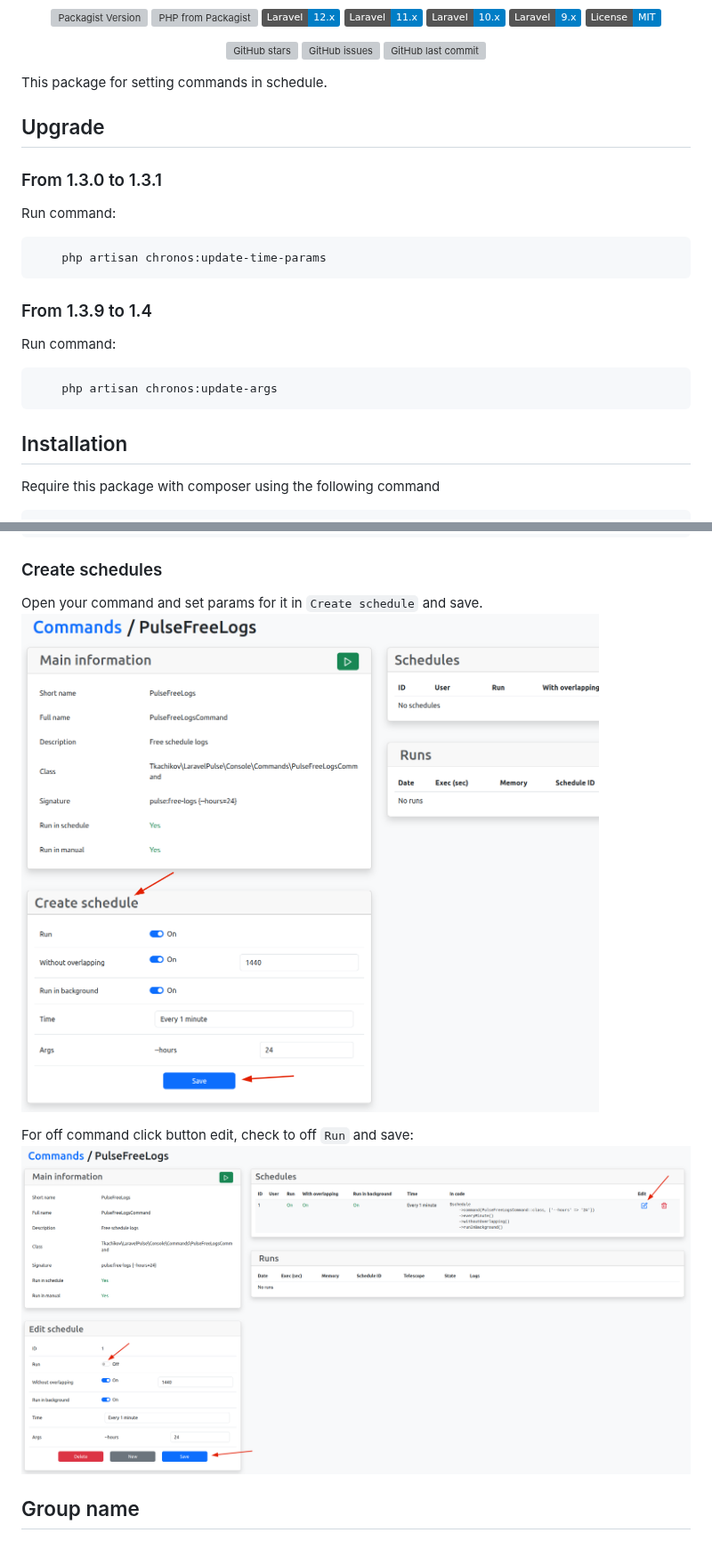
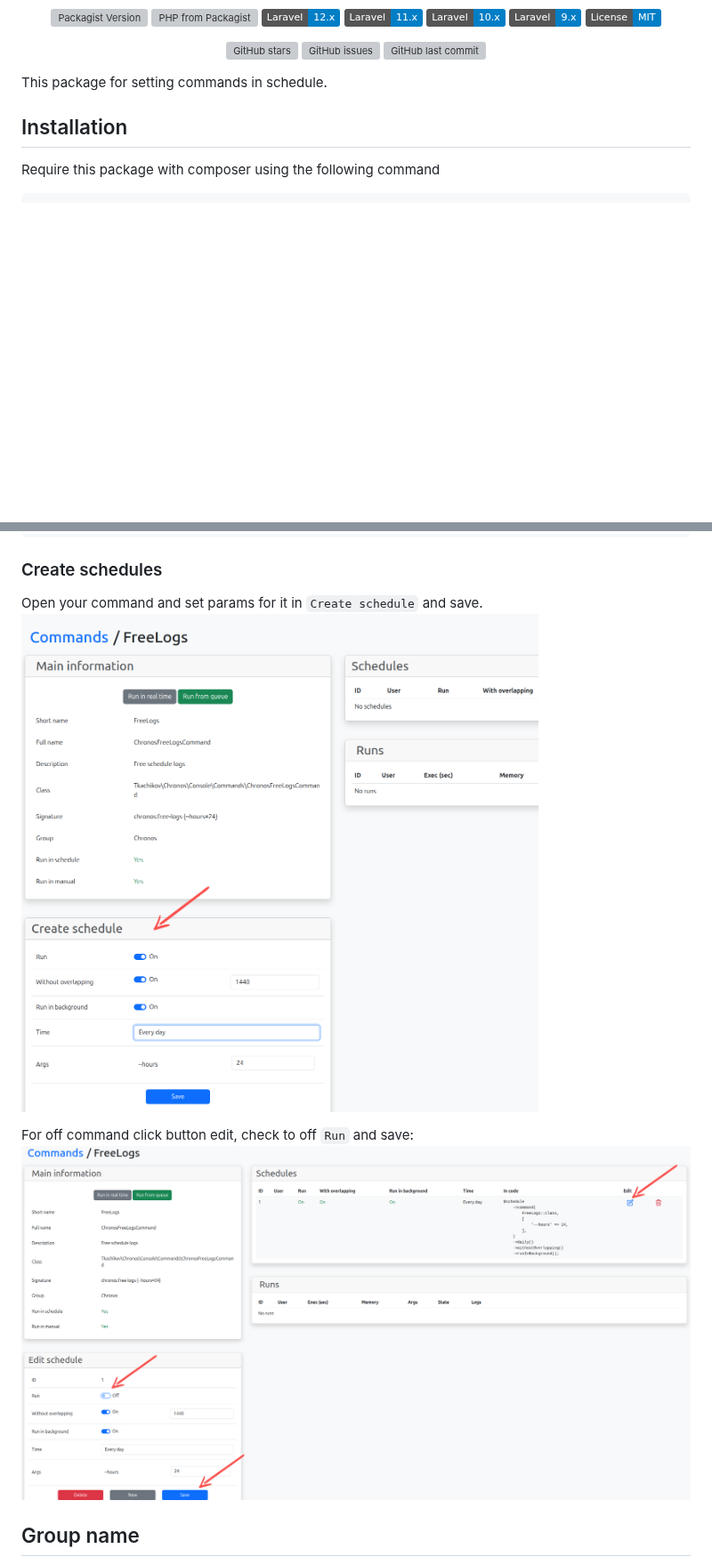
Before and after one commit to tkachikov/chronos, a Markdown page: README.md, 2 parts joined by grey strips. Shown at 89% size. Rendered like a GitHub page; pictures changed too: images/create_schedule.png, images/off_schedule.png; badges without logos; blank space fills up the shorter version; grey boxes are pictures that could not be loaded.

````diff
--- a/README.md
+++ b/README.md
@@ -19,19 +19,6 @@
 </p>
 
 This package for setting commands in schedule.
-
-## Upgrade
-### From 1.3.0 to 1.3.1
-Run command:
-```
-    php artisan chronos:update-time-params
-```
-
-### From 1.3.9 to 1.4
-Run command:
-```
-    php artisan chronos:update-args
-```
 
 ## Installation
 
````
Also changed, not shown: other parts of README.md (+2 -14 lines), images/open_test.png, images/run_in_real_time.png, images/run_test.png.
